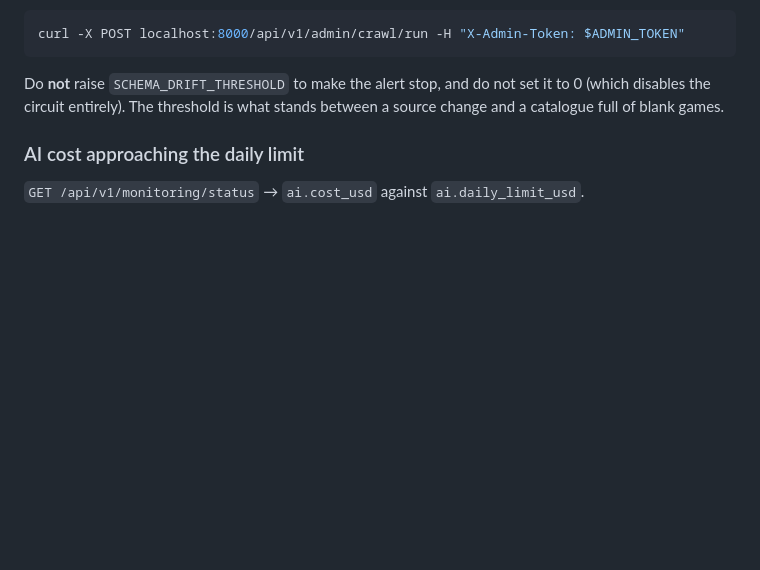
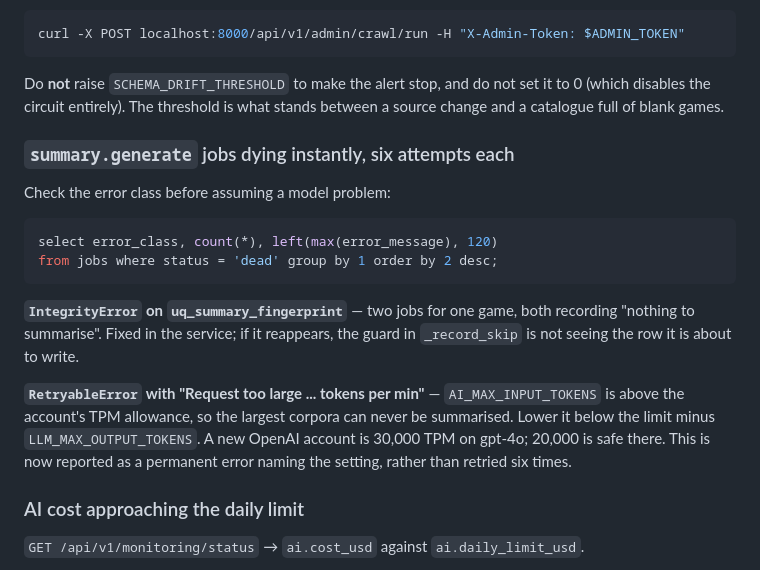
Before and after one commit to CRYCas0n/playlens, a Markdown page: docs/RUNBOOK.md, the part around the change. GitHub-like rendering; blank space fills up the shorter version.

````diff
--- a/docs/RUNBOOK.md
+++ b/docs/RUNBOOK.md
@@ -101,6 +101,25 @@ curl -X POST localhost:8000/api/v1/admin/crawl/run -H "X-Admin-Token: $ADMIN_TOK
 Do **not** raise `SCHEMA_DRIFT_THRESHOLD` to make the alert stop, and do not set it to 0
 (which disables the circuit entirely). The threshold is what stands between a source
 change and a catalogue full of blank games.
+
+### `summary.generate` jobs dying instantly, six attempts each
+
+Check the error class before assuming a model problem:
+
+```sql
+select error_class, count(*), left(max(error_message), 120)
+from jobs where status = 'dead' group by 1 order by 2 desc;
+```
+
+**`IntegrityError` on `uq_summary_fingerprint`** — two jobs for one game, both recording
+"nothing to summarise". Fixed in the service; if it reappears, the guard in
+`_record_skip` is not seeing the row it is about to write.
+
+**`RetryableError` with "Request too large ... tokens per min"** — `AI_MAX_INPUT_TOKENS`
+is above the account's TPM allowance, so the largest corpora can never be summarised.
+Lower it below the limit minus `LLM_MAX_OUTPUT_TOKENS`. A new OpenAI account is 30,000
+TPM on gpt-4o; 20,000 is safe there. This is now reported as a permanent error naming the
+setting, rather than retried six times.
 
 ### AI cost approaching the daily limit
 
````
Also changed, not shown: docs/FINAL_DEPLOYMENT_PLAN.md (+10 -0 lines).
